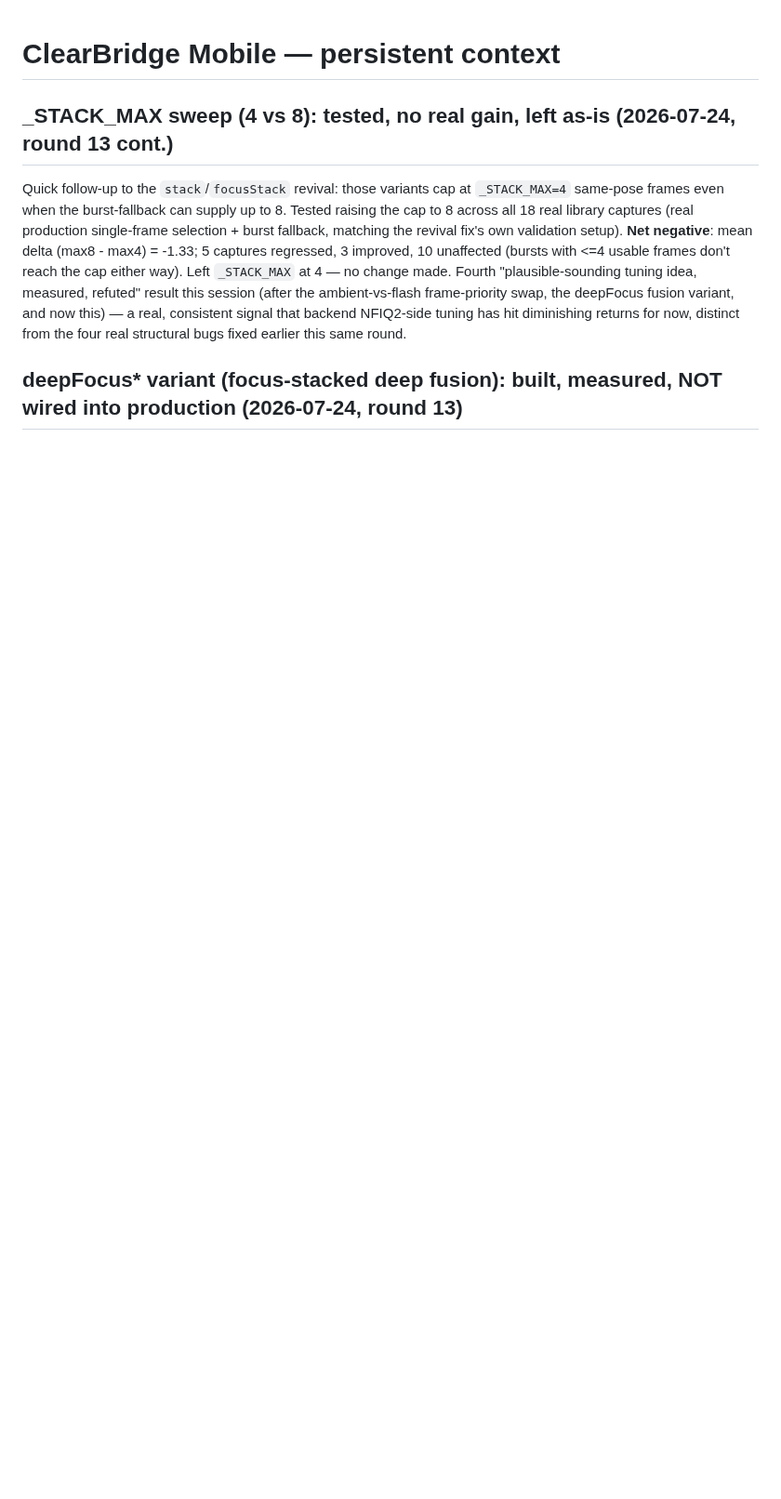
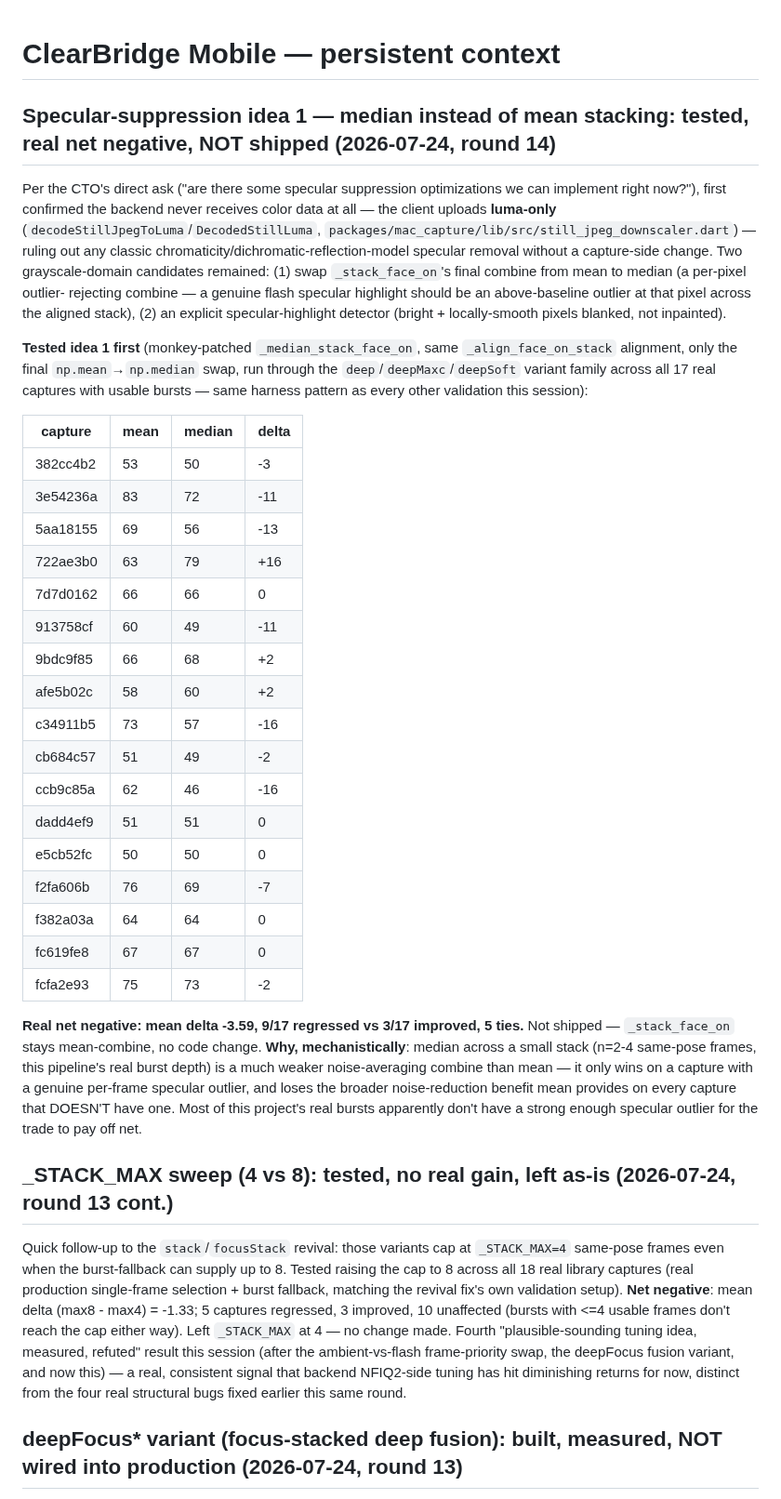
Before and after one commit to dlveldschoenVertteX/ClearBridge-Mobile-Build, a Markdown page: CLAUDE.md, the part around the change. Shown at 93% size. GitHub-like rendering; blank space fills up the shorter version.

Commit message:
Document median-stacking specular-suppression test: real net negative, not shipped
Mean delta -3.59 across 17 real captures (9 regressed, 3 improved, 5 ties).
No code change — _stack_face_on stays mean-combine.

```diff
--- a/CLAUDE.md
+++ b/CLAUDE.md
@@ -1,4 +1,54 @@
 # ClearBridge Mobile — persistent context
+
+## Specular-suppression idea 1 — median instead of mean stacking: tested, real net negative, NOT shipped (2026-07-24, round 14)
+Per the CTO's direct ask ("are there some specular suppression optimizations
+we can implement right now?"), first confirmed the backend never receives
+color data at all — the client uploads **luma-only**
+(`decodeStillJpegToLuma`/`DecodedStillLuma`,
+`packages/mac_capture/lib/src/still_jpeg_downscaler.dart`) — ruling out any
+classic chromaticity/dichromatic-reflection-model specular removal without a
+capture-side change. Two grayscale-domain candidates remained: (1) swap
+`_stack_face_on`'s final combine from mean to median (a per-pixel outlier-
+rejecting combine — a genuine flash specular highlight should be an
+above-baseline outlier at that pixel across the aligned stack), (2) an
+explicit specular-highlight detector (bright + locally-smooth pixels
+blanked, not inpainted).
+
+**Tested idea 1 first** (monkey-patched `_median_stack_face_on`, same
+`_align_face_on_stack` alignment, only the final `np.mean`→`np.median` swap,
+run through the `deep`/`deepMaxc`/`deepSoft` variant family across all 17
+real captures with usable bursts — same harness pattern as every other
+validation this session):
+
+| capture | mean | median | delta |
+|---|---|---|---|
+| 382cc4b2 | 53 | 50 | -3 |
+| 3e54236a | 83 | 72 | -11 |
+| 5aa18155 | 69 | 56 | -13 |
+| 722ae3b0 | 63 | 79 | +16 |
+| 7d7d0162 | 66 | 66 | 0 |
+| 913758cf | 60 | 49 | -11 |
+| 9bdc9f85 | 66 | 68 | +2 |
+| afe5b02c | 58 | 60 | +2 |
+| c34911b5 | 73 | 57 | -16 |
+| cb684c57 | 51 | 49 | -2 |
+| ccb9c85a | 62 | 46 | -16 |
+| dadd4ef9 | 51 | 51 | 0 |
+| e5cb52fc | 50 | 50 | 0 |
+| f2fa606b | 76 | 69 | -7 |
+| f382a03a | 64 | 64 | 0 |
+| fc619fe8 | 67 | 67 | 0 |
+| fcfa2e93 | 75 | 73 | -2 |
+
+**Real net negative: mean delta -3.59, 9/17 regressed vs 3/17 improved, 5
+ties.** Not shipped — `_stack_face_on` stays mean-combine, no code change.
+**Why, mechanistically**: median across a small stack (n=2-4 same-pose
+frames, this pipeline's real burst depth) is a much weaker noise-averaging
+combine than mean — it only wins on a capture with a genuine per-frame
+specular outlier, and loses the broader noise-reduction benefit mean
+provides on every capture that DOESN'T have one. Most of this project's
+real bursts apparently don't have a strong enough specular outlier for the
+trade to pay off net.
 
 ## _STACK_MAX sweep (4 vs 8): tested, no real gain, left as-is (2026-07-24, round 13 cont.)
 Quick follow-up to the `stack`/`focusStack` revival: those variants cap at
```
